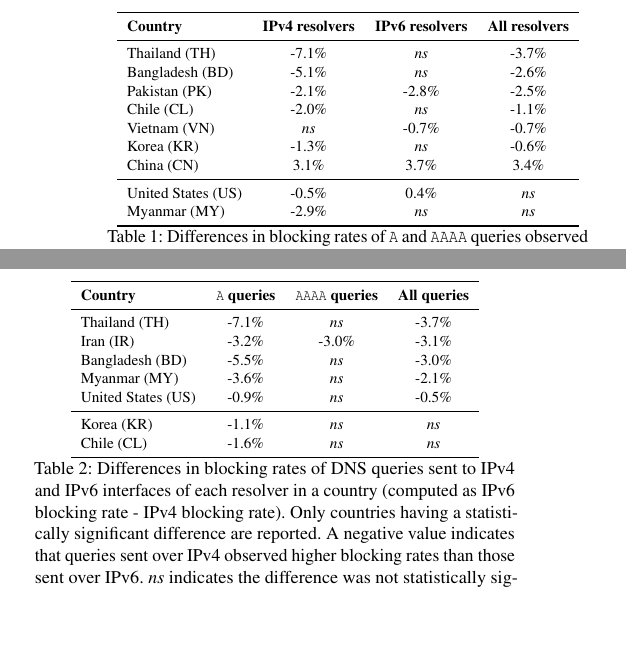
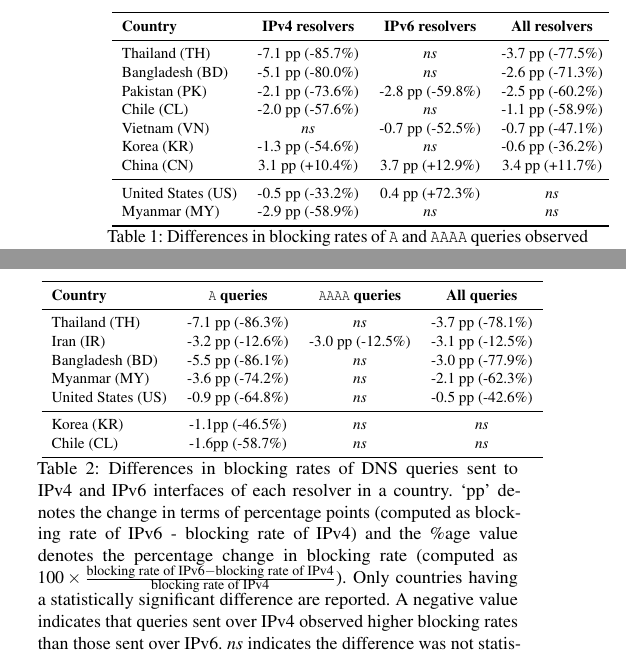
Before and after one commit to timartiny/v4vsv6, a LaTeX paper (paper/main.tex, which reads paper/infrastructure.tex, paper/resources.tex): two parts of the columns of pages 3 and 4 of 6, joined at a grey line, cut so that both start at the same text, the shorter picture padded with empty space. Compiled offline with pdfLaTeX; a LaTeX package or settings file that is missing is left out.

Commit message:
updated tables to be pp and percent change

```diff
--- a/paper/infrastructure.tex
+++ b/paper/infrastructure.tex
@@ -79,23 +79,30 @@ for {\tt AAAA} queries, with the exception of Iran.
     \toprule
     {\bf Country}&{\bf {\tt A} queries }&{\bf {\tt AAAA} queries} & {\bf All queries}
     \\ \midrule
-    Thailand (TH)      & -7.1\% & $ns$    & -3.7\%  \\
-    Iran (IR)          & -3.2\% & -3.0\%  & -3.1\%  \\
-    Bangladesh (BD)    & -5.5\% & $ns$    & -3.0\%  \\
-    Myanmar (MY)       & -3.6\% & $ns$    & -2.1\%  \\
-    United States (US) & -0.9\% & $ns$    & -0.5\%  \\
+    Thailand (TH)      & -7.1 pp (-86.3\%) & $ns$              & -3.7 pp (-78.1\%) \\
+    Iran (IR)          & -3.2 pp (-12.6\%) & -3.0 pp (-12.5\%) & -3.1 pp (-12.5\%) \\
+    Bangladesh (BD)    & -5.5 pp (-86.1\%) & $ns$              & -3.0 pp (-77.9\%) \\
+    Myanmar (MY)       & -3.6 pp (-74.2\%) & $ns$              & -2.1 pp (-62.3\%) \\
+    United States (US) & -0.9 pp (-64.8\%) & $ns$              & -0.5 pp (-42.6\%) \\
     \midrule
-    Korea (KR)         & -1.1\% & $ns$    & $ns$ \\
-    Chile (CL)         & -1.6\% & $ns$    & $ns$ \\
+    Korea (KR)         & -1.1pp (-46.5\%) & $ns$    & $ns$ \\
+    Chile (CL)         & -1.6pp (-58.7\%)  & $ns$    & $ns$ \\
     \bottomrule
   \end{tabular}
   }
   \caption{Differences in blocking rates of DNS queries sent to IPv4 and IPv6
-  interfaces of each resolver in a country (computed as IPv6 blocking rate
-  - IPv4 blocking rate). Only countries having a statistically significant
-  difference are reported. A negative value indicates that queries sent over
-  IPv4 observed higher blocking rates than those sent over IPv6. $ns$ indicates
-  the difference was not statistically significant and thus omitted.}
+  interfaces of each resolver in a country. `pp' denotes the change in
+  terms of percentage points (computed as blocking rate of IPv6 - blocking
+  rate of IPv4) and the \%age value denotes the percentage change in blocking rate
+  (computed as
+  $
+  100 \times \frac{\text{blocking rate of IPv6} - \text{blocking rate of IPv4}}
+  {\text{blocking rate of IPv4}}
+  $).
+  Only countries having a statistically
+  significant difference are reported. A negative value indicates that queries
+  sent over IPv4 observed higher blocking rates than those sent over IPv6. $ns$
+  indicates the difference was not statistically significant and thus omitted.}
   \label{tab:infrastructure:countries}
 \end{table}
 
--- a/paper/resources.tex
+++ b/paper/resources.tex
@@ -89,16 +89,16 @@ Once again, China presents the only exception with a preference for blocking
     \toprule
     {\bf Country}&{\bf IPv4 resolvers}&{\bf IPv6 resolvers} & {\bf All resolvers}
     \\ \midrule
-    Thailand (TH)      & -7.1\% & $ns$    & -3.7\% \\
-    Bangladesh (BD)    & -5.1\% & $ns$    & -2.6\% \\
-    Pakistan (PK)      & -2.1\% & -2.8\%  & -2.5\% \\
-    Chile (CL)         & -2.0\% & $ns$    & -1.1\% \\
-    Vietnam (VN)       & $ns$   & -0.7\%  & -0.7\% \\
-    Korea (KR)         & -1.3\% & $ns$    & -0.6\% \\
-    China (CN)         &  3.1\% &  3.7\%  &  3.4\% \\
+    Thailand (TH)      & -7.1 pp (-85.7\%) & $ns$               & -3.7 pp (-77.5\%) \\
+    Bangladesh (BD)    & -5.1 pp (-80.0\%) & $ns$               & -2.6 pp (-71.3\%) \\
+    Pakistan (PK)      & -2.1 pp (-73.6\%) & -2.8 pp (-59.8\%)  & -2.5 pp (-60.2\%) \\
+    Chile (CL)         & -2.0 pp (-57.6\%) & $ns$               & -1.1 pp (-58.9\%) \\
+    Vietnam (VN)       & $ns$              & -0.7 pp (-52.5\%)  & -0.7 pp (-47.1\%) \\
+    Korea (KR)         & -1.3 pp (-54.6\%) & $ns$               & -0.6 pp (-36.2\%) \\
+    China (CN)         &  3.1 pp (+10.4\%) &  3.7 pp (+12.9\%)  &  3.4 pp (+11.7\%) \\
     \midrule
-    United States (US) & -0.5\% &  0.4\%  &  $ns$  \\
-    Myanmar (MY)       & -2.9\% & $ns$    &  $ns$  \\
+    United States (US) & -0.5 pp (-33.2\%) &  0.4 pp (+72.3\%)  &  $ns$  \\
+    Myanmar (MY)       & -2.9 pp (-58.9\%) & $ns$    &  $ns$  \\
     \bottomrule
   \end{tabular}
   }
```
